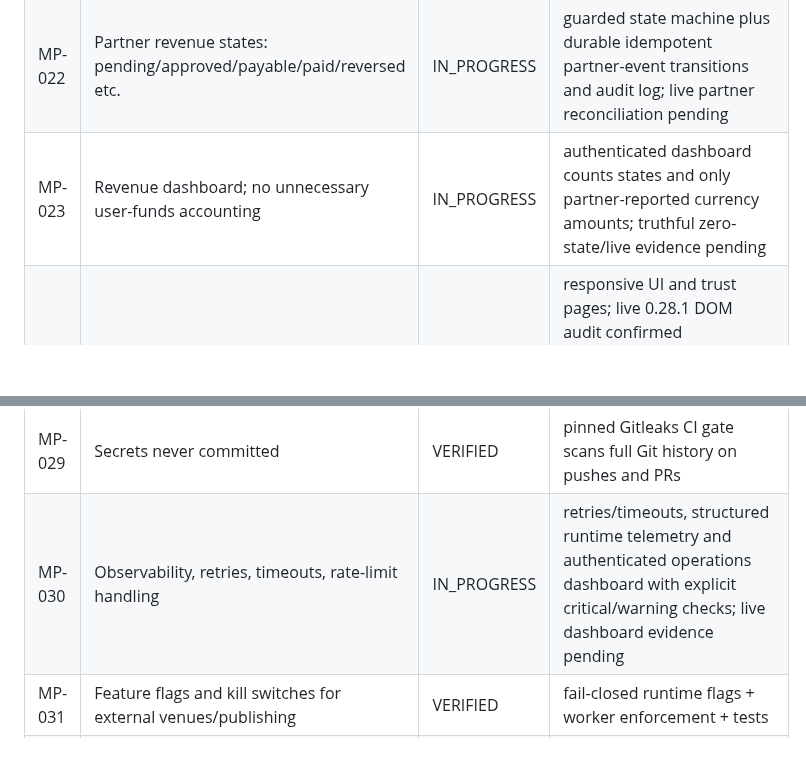
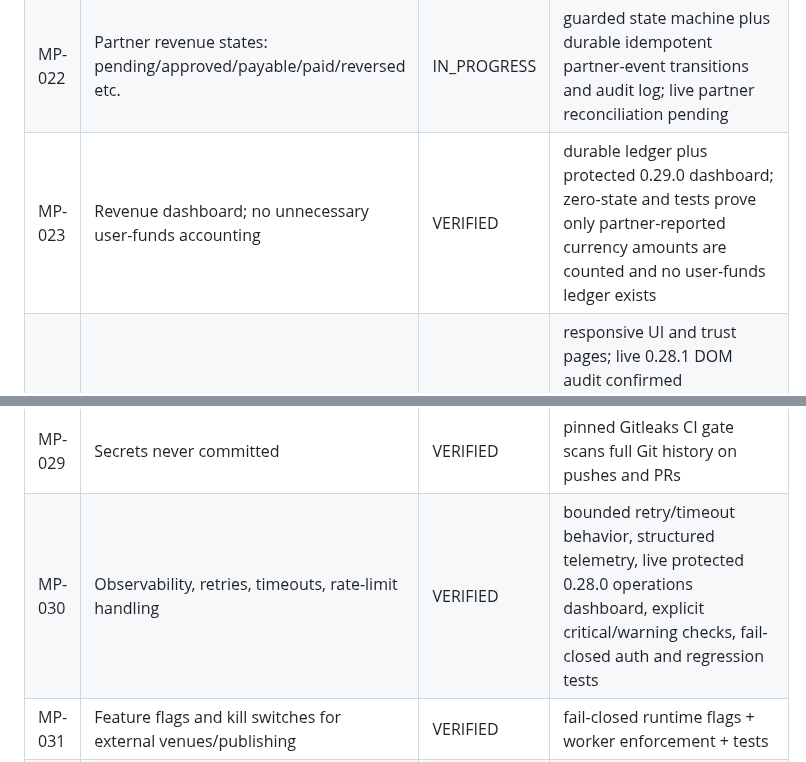
Before and after one commit to dbdanielbaracho/MARKETPULSE, a Markdown page: docs/REQUIREMENTS.md, 2 parts joined by grey strips. GitHub-like rendering; blank space fills up the shorter version.

Commit message:
docs: verify MP-023 and MP-030

```diff
--- a/docs/REQUIREMENTS.md
+++ b/docs/REQUIREMENTS.md
@@ -26,14 +26,14 @@ This registry is the scope-control source of truth. A requirement may not disapp
 | MP-020 | Outbound router is country/partner/market aware and fail-closed | IN_PROGRESS | server-side route IDs, HTTPS allowlist, commercial verification and public country-policy gate; all US/BR commercial actions remain disabled until written authorization; market-level eligibility/UI pending |
 | MP-021 | Partner attribution | IN_PROGRESS | durable idempotent click ledger and audit history implemented; commercial intake remains disabled and partner adapter pending |
 | MP-022 | Partner revenue states: pending/approved/payable/paid/reversed etc. | IN_PROGRESS | guarded state machine plus durable idempotent partner-event transitions and audit log; live partner reconciliation pending |
-| MP-023 | Revenue dashboard; no unnecessary user-funds accounting | IN_PROGRESS | authenticated dashboard counts states and only partner-reported currency amounts; truthful zero-state/live evidence pending |
+| MP-023 | Revenue dashboard; no unnecessary user-funds accounting | VERIFIED | durable ledger plus protected 0.29.0 dashboard; zero-state and tests prove only partner-reported currency amounts are counted and no user-funds ledger exists |
 | MP-024 | Mobile-first, simple, accessible website | VERIFIED | responsive UI and trust pages; live 0.28.1 DOM audit confirmed language/title/main/h1/skip link, explicit field names, 44px targets, focus rule, unique IDs and no horizontal overflow |
 | MP-025 | Search and category discovery | VERIFIED | deployed API/UI filters with production evidence in `docs/LIVE_EVIDENCE.md` |
 | MP-026 | Freshness displayed honestly; never claim live without evidence | VERIFIED | bounded freshness states, UI banner, tests and live Railway evidence |
 | MP-027 | GitHub PR + CI gates | VERIFIED | repository workflow |
 | MP-028 | Railway staging with deterministic healthcheck | VERIFIED | Docker deployment + /health |
 | MP-029 | Secrets never committed | VERIFIED | pinned Gitleaks CI gate scans full Git history on pushes and PRs |
-| MP-030 | Observability, retries, timeouts, rate-limit handling | IN_PROGRESS | retries/timeouts, structured runtime telemetry and authenticated operations dashboard with explicit critical/warning checks; live dashboard evidence pending |
+| MP-030 | Observability, retries, timeouts, rate-limit handling | VERIFIED | bounded retry/timeout behavior, structured telemetry, live protected 0.28.0 operations dashboard, explicit critical/warning checks, fail-closed auth and regression tests |
 | MP-031 | Feature flags and kill switches for external venues/publishing | VERIFIED | fail-closed runtime flags + worker enforcement + tests |
 | MP-032 | Partner economics never invented; require evidence/config | IN_PROGRESS | router requires commercial_verified, commission absent without evidence, and partner-readiness checklist captures required contract/reconciliation proof; config validation pending |
 | MP-033 | Global-ready locale/currency/timezone/policy boundaries | IN_PROGRESS | country packs plus explicit US, Brazil and unknown-country policy boundaries; runtime localization pending |
```
